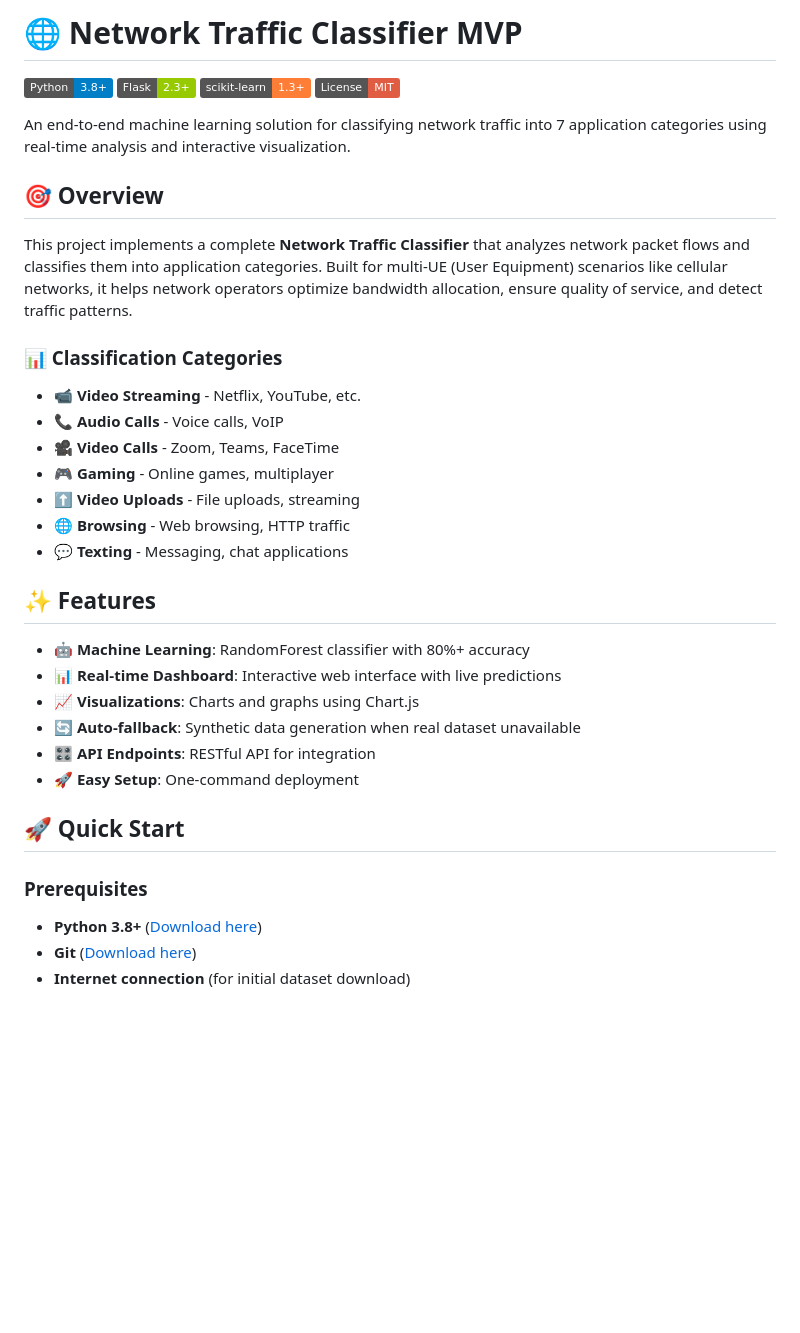
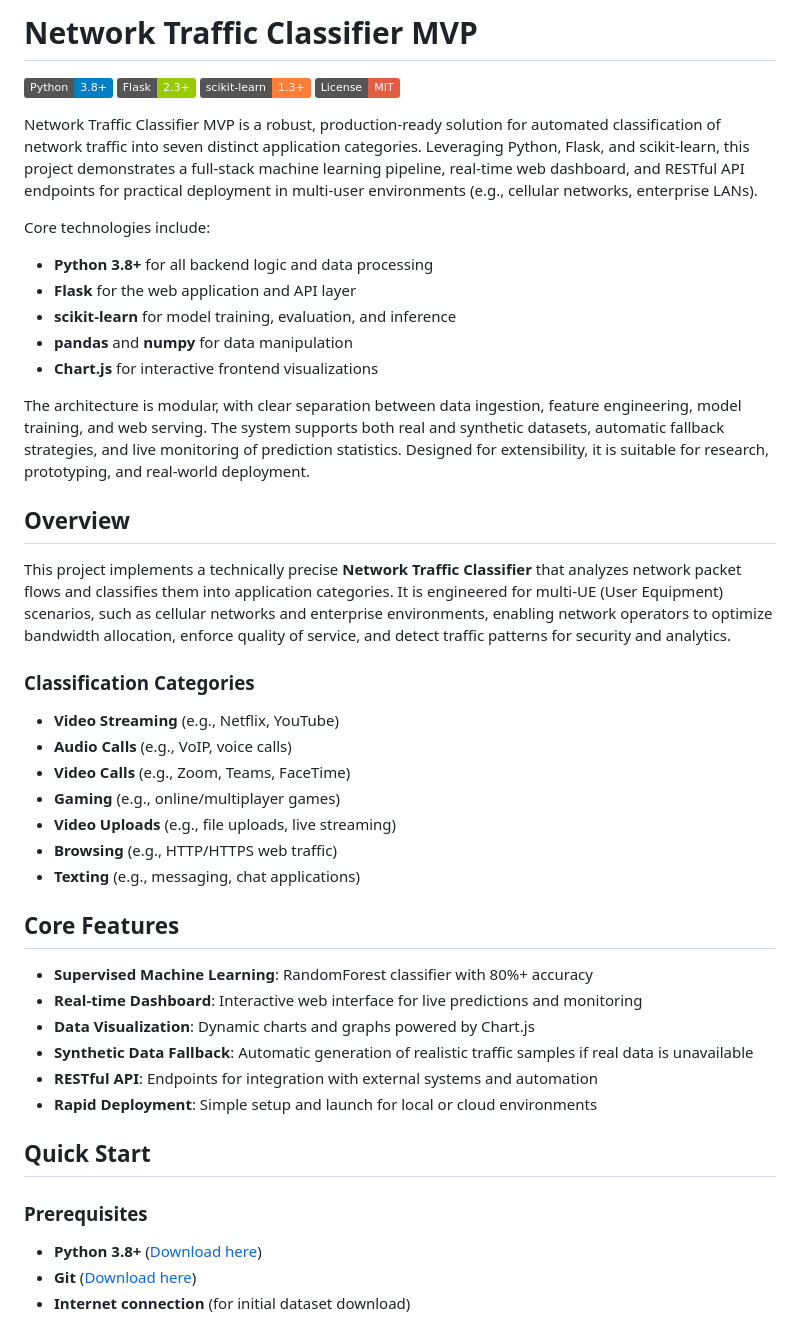
Before and after one commit to PulastTiwari/network-traffic-classifier-multi-ue, a Markdown page: README.md, the part around one of its changes. Rendered like a GitHub page; badges without logos; blank space fills up the shorter version.

Commit message:
docs: enhance README with technical description, architecture, and learning resources

```diff
--- a/README.md
+++ b/README.md
@@ -1,37 +1,49 @@
-# 🌐 Network Traffic Classifier MVP
+# Network Traffic Classifier MVP
 
 [![Python](https://img.shields.io/badge/Python-3.8+-blue.svg)](https://python.org)
 [![Flask](https://img.shields.io/badge/Flask-2.3+-green.svg)](https://flask.palletsprojects.com/)
 [![scikit-learn](https://img.shields.io/badge/scikit--learn-1.3+-orange.svg)](https://scikit-learn.org/)
 [![License](https://img.shields.io/badge/License-MIT-red.svg)](LICENSE)
 
-An end-to-end machine learning solution for classifying network traffic into 7 application categories using real-time analysis and interactive visualization.
+Network Traffic Classifier MVP is a robust, production-ready solution for automated classification of network traffic into seven distinct application categories. Leveraging Python, Flask, and scikit-learn, this project demonstrates a full-stack machine learning pipeline, real-time web dashboard, and RESTful API endpoints for practical deployment in multi-user environments (e.g., cellular networks, enterprise LANs).
 
-## 🎯 Overview
+Core technologies include:
 
-This project implements a complete **Network Traffic Classifier** that analyzes network packet flows and classifies them into application categories. Built for multi-UE (User Equipment) scenarios like cellular networks, it helps network operators optimize bandwidth allocation, ensure quality of service, and detect traffic patterns.
+- **Python 3.8+** for all backend logic and data processing
+- **Flask** for the web application and API layer
+- **scikit-learn** for model training, evaluation, and inference
+- **pandas** and **numpy** for data manipulation
+- **Chart.js** for interactive frontend visualizations
 
-### 📊 Classification Categories
-- 📹 **Video Streaming** - Netflix, YouTube, etc.
-- 📞 **Audio Calls** - Voice calls, VoIP
-- 🎥 **Video Calls** - Zoom, Teams, FaceTime
-- 🎮 **Gaming** - Online games, multiplayer
-- ⬆️ **Video Uploads** - File uploads, streaming
-- 🌐 **Browsing** - Web browsing, HTTP traffic
-- 💬 **Texting** - Messaging, chat applications
+The architecture is modular, with clear separation between data ingestion, feature engineering, model training, and web serving. The system supports both real and synthetic datasets, automatic fallback strategies, and live monitoring of prediction statistics. Designed for extensibility, it is suitable for research, prototyping, and real-world deployment.
 
-## ✨ Features
+## Overview
 
-- 🤖 **Machine Learning**: RandomForest classifier with 80%+ accuracy
-- 📊 **Real-time Dashboard**: Interactive web interface with live predictions
-- 📈 **Visualizations**: Charts and graphs using Chart.js
-- 🔄 **Auto-fallback**: Synthetic data generation when real dataset unavailable
-- 🎛️ **API Endpoints**: RESTful API for integration
-- 🚀 **Easy Setup**: One-command deployment
+This project implements a technically precise **Network Traffic Classifier** that analyzes network packet flows and classifies them into application categories. It is engineered for multi-UE (User Equipment) scenarios, such as cellular networks and enterprise environments, enabling network operators to optimize bandwidth allocation, enforce quality of service, and detect traffic patterns for security and analytics.
 
-## 🚀 Quick Start
+### Classification Categories
+
+- **Video Streaming** (e.g., Netflix, YouTube)
+- **Audio Calls** (e.g., VoIP, voice calls)
+- **Video Calls** (e.g., Zoom, Teams, FaceTime)
+- **Gaming** (e.g., online/multiplayer games)
+- **Video Uploads** (e.g., file uploads, live streaming)
+- **Browsing** (e.g., HTTP/HTTPS web traffic)
+- **Texting** (e.g., messaging, chat applications)
+
+## Core Features
+
+- **Supervised Machine Learning**: RandomForest classifier with 80%+ accuracy
+- **Real-time Dashboard**: Interactive web interface for live predictions and monitoring
+- **Data Visualization**: Dynamic charts and graphs powered by Chart.js
+- **Synthetic Data Fallback**: Automatic generation of realistic traffic samples if real data is unavailable
+- **RESTful API**: Endpoints for integration with external systems and automation
+- **Rapid Deployment**: Simple setup and launch for local or cloud environments
+
+## Quick Start
 
 ### Prerequisites
+
 - **Python 3.8+** ([Download here](https://python.org/downloads/))
 - **Git** ([Download here](https://git-scm.com/downloads))
 - **Internet connection** (for initial dataset download)
```
Also changed, not shown: other parts of README.md (+88 -34 lines).
